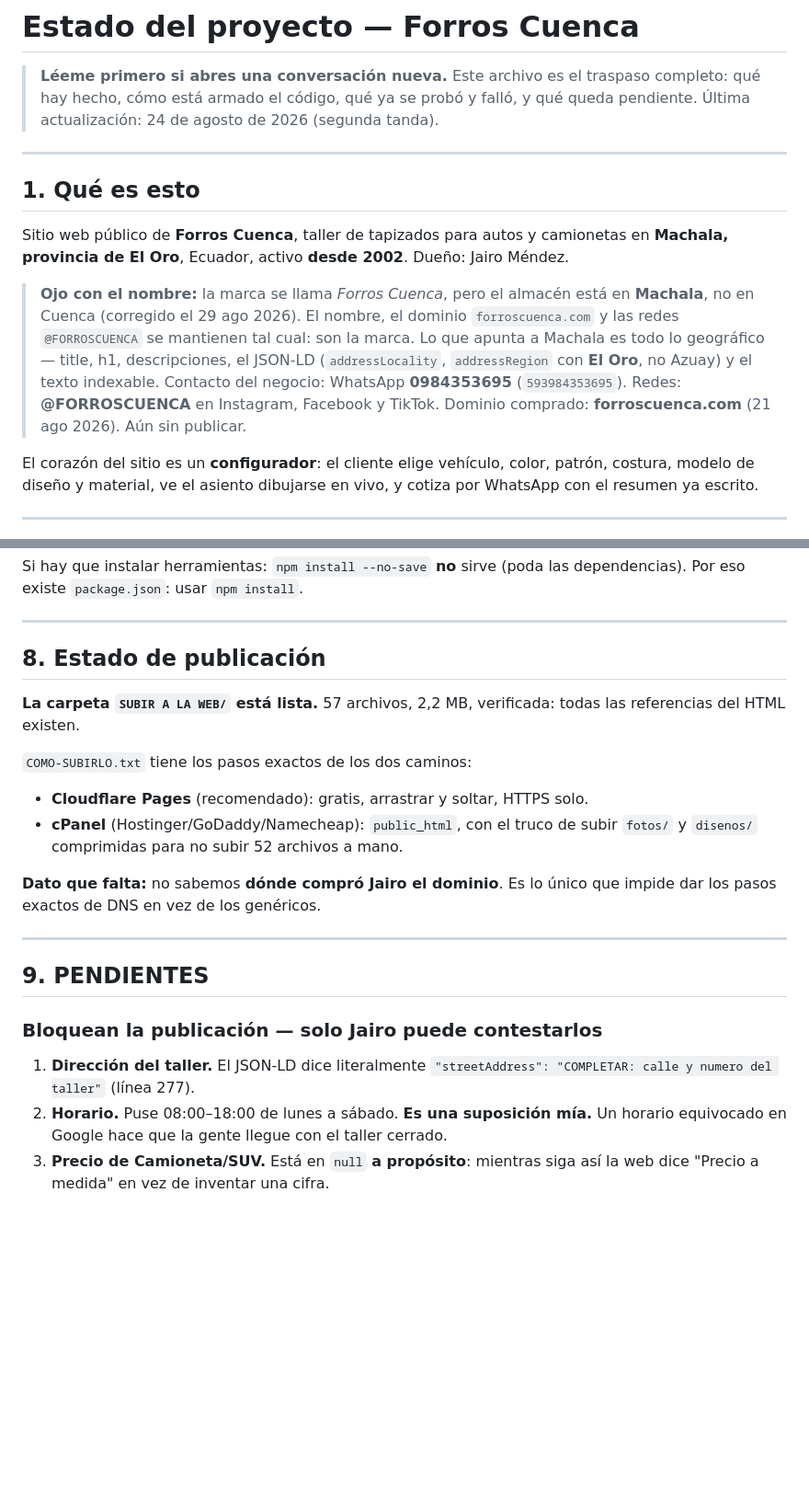
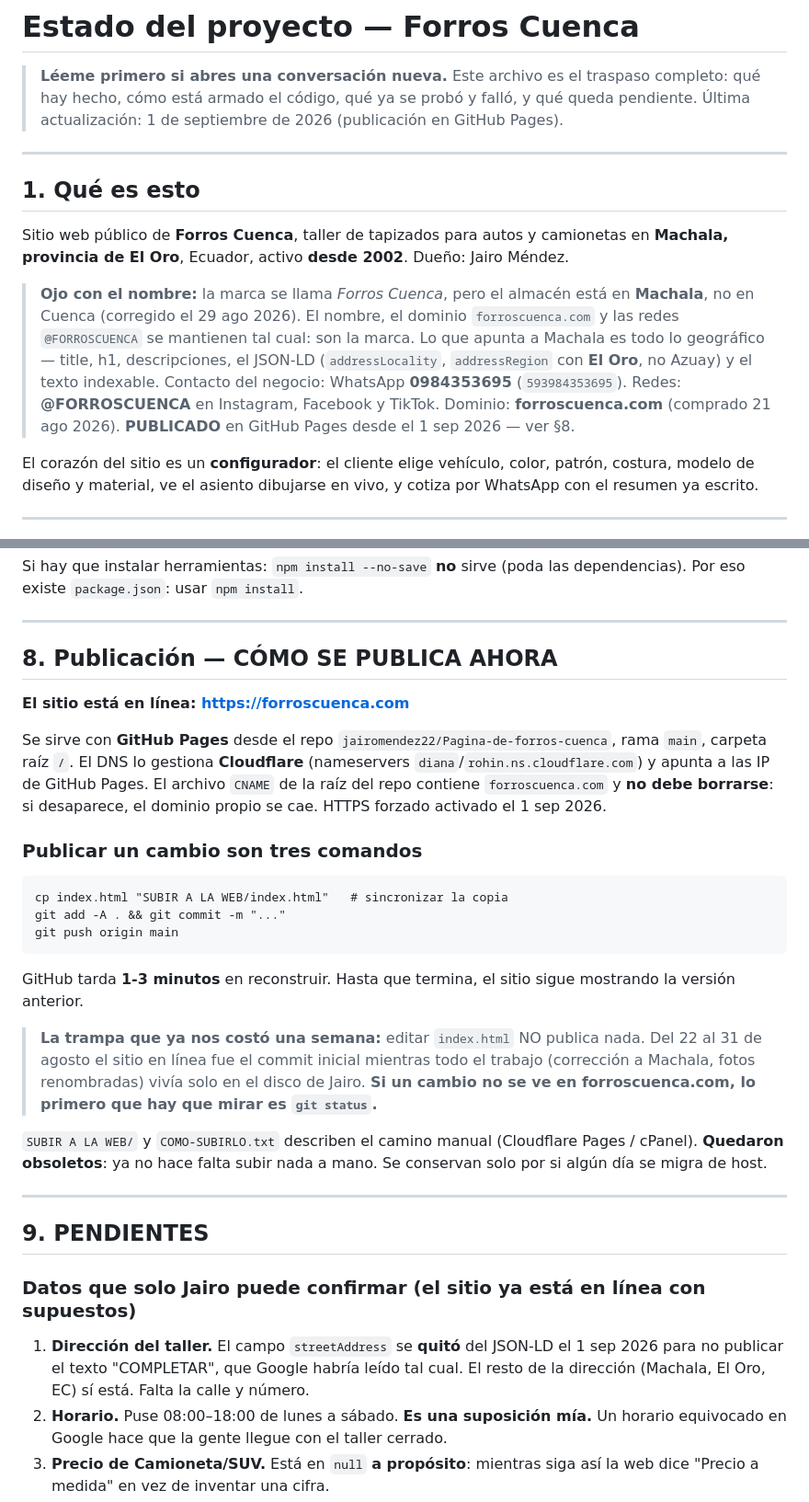
Before and after one commit to jairomendez22/Pagina-de-forros-cuenca, a Markdown page: ESTADO-DEL-PROYECTO.md, 2 parts joined by grey strips. Shown at 92% size. GitHub-like rendering; blank space fills up the shorter version.

Commit message:
Documentar que el sitio ya está en GitHub Pages y cómo publicar
La sección 8 decía "listo para subir" y describía un proceso manual
que ya no aplica. Ahora explica el flujo real (commit + push) y avisa
de la trampa que causó el problema: editar index.html no publica nada.

Co-Authored-By: Claude Opus 5 <noreply@anthropic.com>

```diff
--- a/ESTADO-DEL-PROYECTO.md
+++ b/ESTADO-DEL-PROYECTO.md
@@ -3,7 +3,7 @@
 > **Léeme primero si abres una conversación nueva.**
 > Este archivo es el traspaso completo: qué hay hecho, cómo está armado el
 > código, qué ya se probó y falló, y qué queda pendiente.
-> Última actualización: 24 de agosto de 2026 (segunda tanda).
+> Última actualización: 1 de septiembre de 2026 (publicación en GitHub Pages).
 
 ---
 
@@ -21,7 +21,8 @@ camionetas en **Machala, provincia de El Oro**, Ecuador, activo **desde
 > con **El Oro**, no Azuay) y el texto indexable.
 Contacto del negocio: WhatsApp **0984353695** (`593984353695`).
 Redes: **@FORROSCUENCA** en Instagram, Facebook y TikTok.
-Dominio comprado: **forroscuenca.com** (21 ago 2026). Aún sin publicar.
+Dominio: **forroscuenca.com** (comprado 21 ago 2026). **PUBLICADO** en
+GitHub Pages desde el 1 sep 2026 — ver §8.
 
 El corazón del sitio es un **configurador**: el cliente elige vehículo,
 color, patrón, costura, modelo de diseño y material, ve el asiento
@@ -340,26 +341,45 @@ Si hay que instalar herramientas: `npm install --no-save` **no** sirve
 
 ---
 
-## 8. Estado de publicación
+## 8. Publicación — CÓMO SE PUBLICA AHORA
 
-**La carpeta `SUBIR A LA WEB/` está lista.** 57 archivos, 2,2 MB,
-verificada: todas las referencias del HTML existen.
+**El sitio está en línea: https://forroscuenca.com**
 
-`COMO-SUBIRLO.txt` tiene los pasos exactos de los dos caminos:
-- **Cloudflare Pages** (recomendado): gratis, arrastrar y soltar, HTTPS solo.
-- **cPanel** (Hostinger/GoDaddy/Namecheap): `public_html`, con el truco de
-  subir `fotos/` y `disenos/` comprimidas para no subir 52 archivos a mano.
+Se sirve con **GitHub Pages** desde el repo
+`jairomendez22/Pagina-de-forros-cuenca`, rama `main`, carpeta raíz `/`.
+El DNS lo gestiona **Cloudflare** (nameservers `diana`/`rohin.ns.cloudflare.com`)
+y apunta a las IP de GitHub Pages. El archivo `CNAME` de la raíz del repo
+contiene `forroscuenca.com` y **no debe borrarse**: si desaparece, el
+dominio propio se cae. HTTPS forzado activado el 1 sep 2026.
 
-**Dato que falta:** no sabemos **dónde compró Jairo el dominio**. Es lo
-único que impide dar los pasos exactos de DNS en vez de los genéricos.
+### Publicar un cambio son tres comandos
+
+    cp index.html "SUBIR A LA WEB/index.html"   # sincronizar la copia
+    git add -A . && git commit -m "..."
+    git push origin main
+
+GitHub tarda **1-3 minutos** en reconstruir. Hasta que termina, el sitio
+sigue mostrando la versión anterior.
+
+> **La trampa que ya nos costó una semana:** editar `index.html` NO
+> publica nada. Del 22 al 31 de agosto el sitio en línea fue el commit
+> inicial mientras todo el trabajo (corrección a Machala, fotos
+> renombradas) vivía solo en el disco de Jairo. **Si un cambio no se ve
+> en forroscuenca.com, lo primero que hay que mirar es `git status`.**
+
+`SUBIR A LA WEB/` y `COMO-SUBIRLO.txt` describen el camino manual
+(Cloudflare Pages / cPanel). **Quedaron obsoletos**: ya no hace falta
+subir nada a mano. Se conservan solo por si algún día se migra de host.
 
 ---
 
 ## 9. PENDIENTES
 
-### Bloquean la publicación — solo Jairo puede contestarlos
-1. **Dirección del taller.** El JSON-LD dice literalmente
-   `"streetAddress": "COMPLETAR: calle y numero del taller"` (línea 277).
+### Datos que solo Jairo puede confirmar (el sitio ya está en línea con supuestos)
+1. **Dirección del taller.** El campo `streetAddress` se **quitó** del
+   JSON-LD el 1 sep 2026 para no publicar el texto "COMPLETAR", que Google
+   habría leído tal cual. El resto de la dirección (Machala, El Oro, EC)
+   sí está. Falta la calle y número.
 2. **Horario.** Puse 08:00–18:00 de lunes a sábado. **Es una suposición
    mía.** Un horario equivocado en Google hace que la gente llegue con el
    taller cerrado.
```
